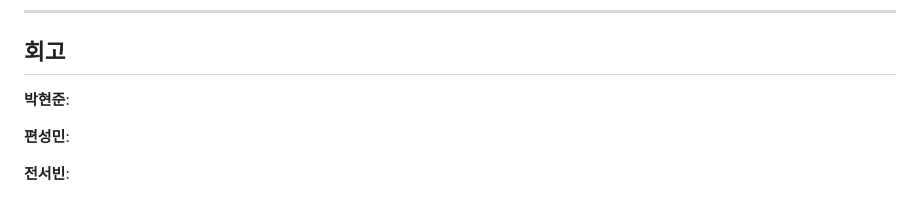
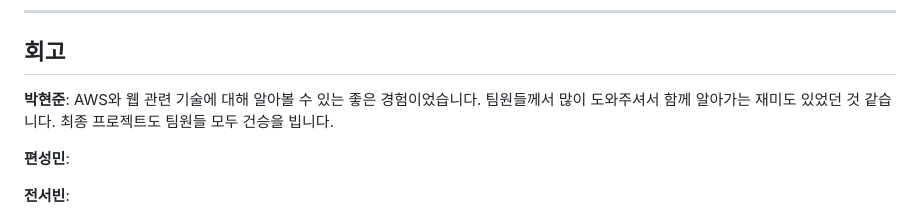
Before and after one commit to SKNETWORKS-FAMILY-AICAMP/SKN10-4th-5Team, a Markdown page: README.md, the part around the change. Rendered like a GitHub page.

```diff
--- a/README.md
+++ b/README.md
@@ -133,7 +133,7 @@
 
 ## 회고
 
-**박현준**:
+**박현준**: AWS와 웹 관련 기술에 대해 알아볼 수 있는 좋은 경험이었습니다. 팀원들께서 많이 도와주셔서 함께 알아가는 재미도 있었던 것 같습니다. 최종 프로젝트도 팀원들 모두 건승을 빕니다.
 
 **편성민**:
 
```
